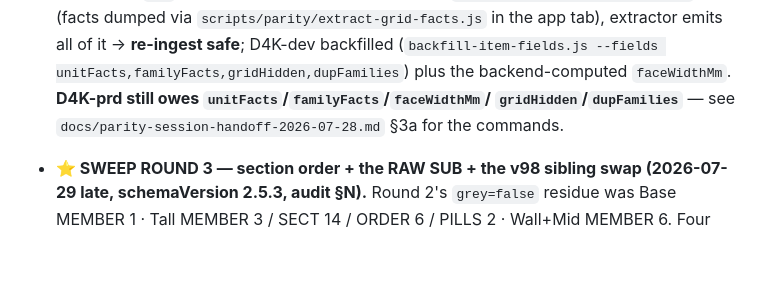
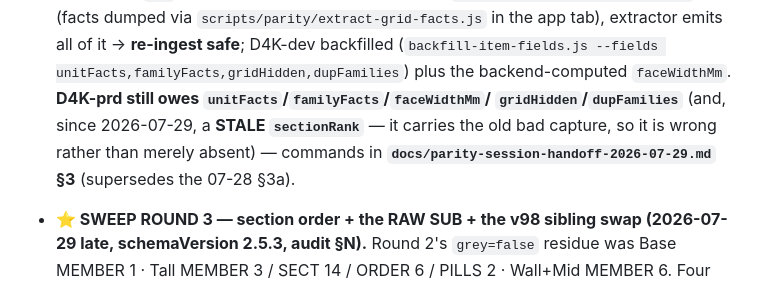
Before and after one commit to Daniyal-thirtynorth/d4k-items-extractions, a Markdown page: CLAUDE.md, the part around the change. Drawn GitHub-style; blank space fills up the shorter version.

```diff
--- a/CLAUDE.md
+++ b/CLAUDE.md
@@ -304,7 +304,9 @@ Current facts:
   `scripts/parity/extract-grid-facts.js` in the app tab), extractor emits all of it → **re-ingest safe**;
   D4K-dev backfilled (`backfill-item-fields.js --fields unitFacts,familyFacts,gridHidden,dupFamilies`) plus
   the backend-computed `faceWidthMm`. **D4K-prd still owes `unitFacts`/`familyFacts`/`faceWidthMm`/
-  `gridHidden`/`dupFamilies`** — see `docs/parity-session-handoff-2026-07-28.md` §3a for the commands.
+  `gridHidden`/`dupFamilies`** (and, since 2026-07-29, a **STALE `sectionRank`** — it carries the old
+  bad capture, so it is wrong rather than merely absent) — commands in
+  **`docs/parity-session-handoff-2026-07-29.md` §3** (supersedes the 07-28 §3a).
 
 - **⭐ SWEEP ROUND 3 — section order + the RAW SUB + the v98 sibling swap (2026-07-29 late,
   schemaVersion 2.5.3, audit §N).** Round 2's `grey=false` residue was Base MEMBER 1 · Tall MEMBER 3 /
```
Also changed, not shown: docs/parity-session-handoff-2026-07-29.md (added, +248 -0 lines).
